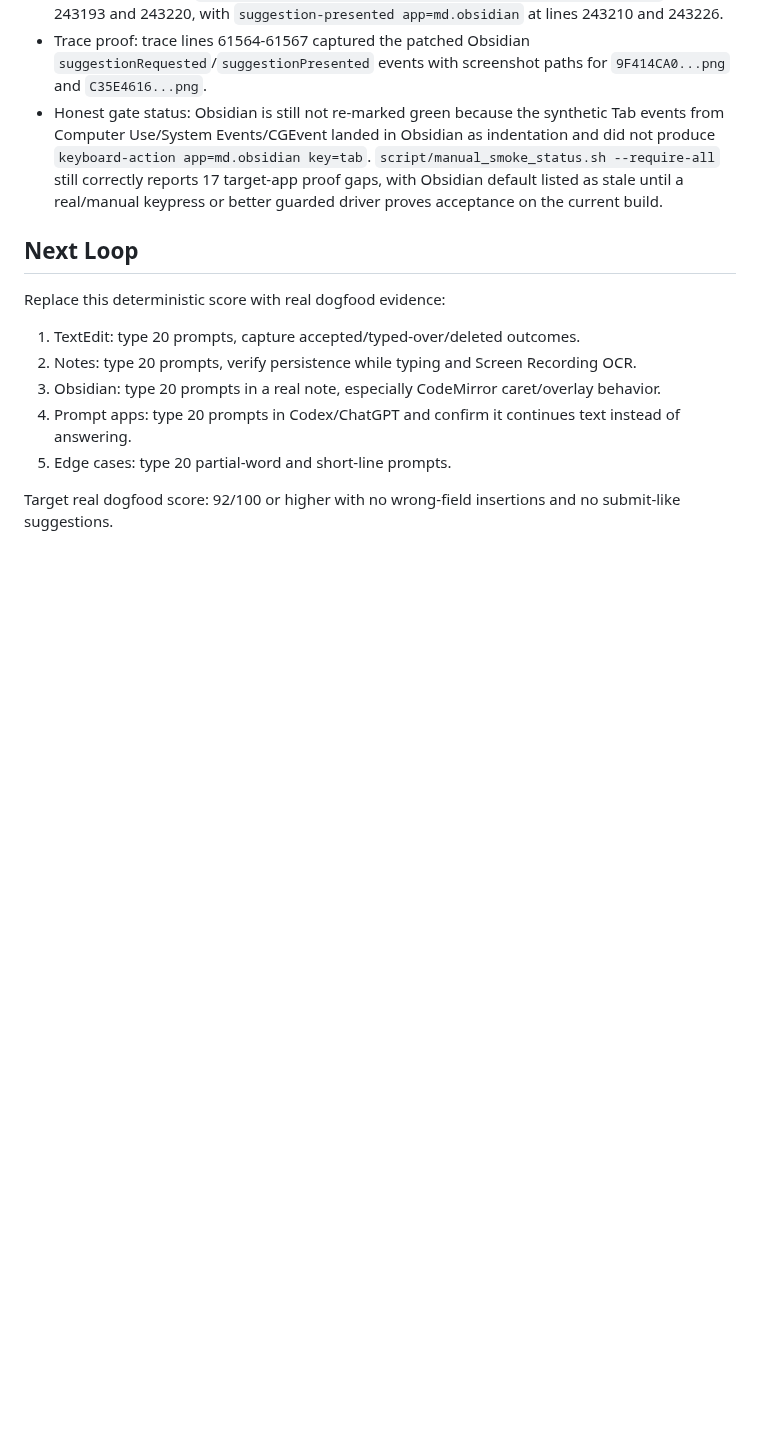
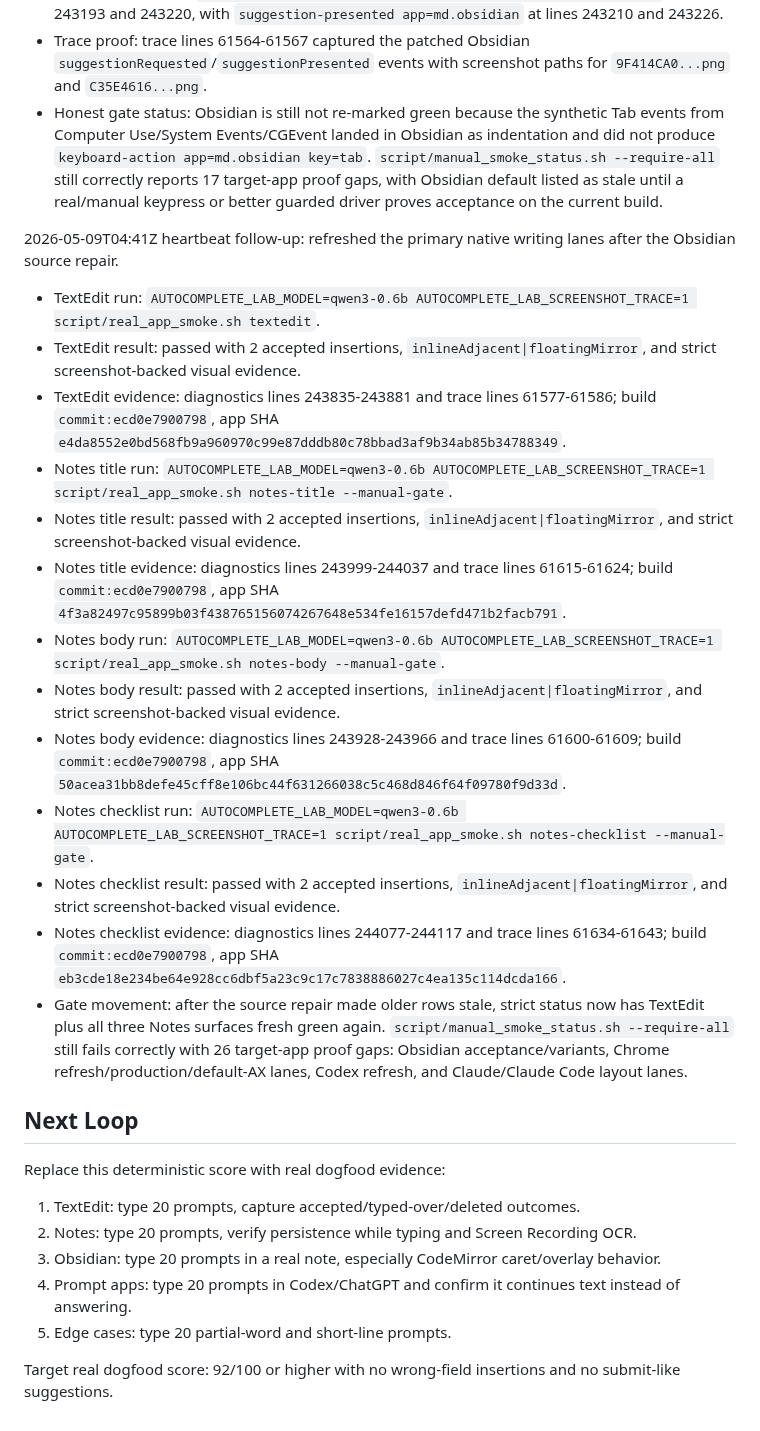
Before and after one commit to r3dbars/tilde, a Markdown page: docs/evals/magic-writing-ocr-100.md, the part around the change. Rendered like a GitHub page; blank space fills up the shorter version.

Commit message:
Refresh native writing proof

```diff
--- a/docs/evals/magic-writing-ocr-100.md
+++ b/docs/evals/magic-writing-ocr-100.md
@@ -516,6 +516,22 @@ Time: 2026-05-09T00:36:00Z
 - Trace proof: trace lines 61564-61567 captured the patched Obsidian `suggestionRequested`/`suggestionPresented` events with screenshot paths for `9F414CA0...png` and `C35E4616...png`.
 - Honest gate status: Obsidian is still not re-marked green because the synthetic Tab events from Computer Use/System Events/CGEvent landed in Obsidian as indentation and did not produce `keyboard-action app=md.obsidian key=tab`. `script/manual_smoke_status.sh --require-all` still correctly reports 17 target-app proof gaps, with Obsidian default listed as stale until a real/manual keypress or better guarded driver proves acceptance on the current build.
 
+2026-05-09T04:41Z heartbeat follow-up: refreshed the primary native writing lanes after the Obsidian source repair.
+
+- TextEdit run: `AUTOCOMPLETE_LAB_MODEL=qwen3-0.6b AUTOCOMPLETE_LAB_SCREENSHOT_TRACE=1 script/real_app_smoke.sh textedit`.
+- TextEdit result: passed with 2 accepted insertions, `inlineAdjacent|floatingMirror`, and strict screenshot-backed visual evidence.
+- TextEdit evidence: diagnostics lines 243835-243881 and trace lines 61577-61586; build `commit:ecd0e7900798`, app SHA `e4da8552e0bd568fb9a960970c99e87dddb80c78bbad3af9b34ab85b34788349`.
+- Notes title run: `AUTOCOMPLETE_LAB_MODEL=qwen3-0.6b AUTOCOMPLETE_LAB_SCREENSHOT_TRACE=1 script/real_app_smoke.sh notes-title --manual-gate`.
+- Notes title result: passed with 2 accepted insertions, `inlineAdjacent|floatingMirror`, and strict screenshot-backed visual evidence.
+- Notes title evidence: diagnostics lines 243999-244037 and trace lines 61615-61624; build `commit:ecd0e7900798`, app SHA `4f3a82497c95899b03f438765156074267648e534fe16157defd471b2facb791`.
+- Notes body run: `AUTOCOMPLETE_LAB_MODEL=qwen3-0.6b AUTOCOMPLETE_LAB_SCREENSHOT_TRACE=1 script/real_app_smoke.sh notes-body --manual-gate`.
+- Notes body result: passed with 2 accepted insertions, `inlineAdjacent|floatingMirror`, and strict screenshot-backed visual evidence.
+- Notes body evidence: diagnostics lines 243928-243966 and trace lines 61600-61609; build `commit:ecd0e7900798`, app SHA `50acea31bb8defe45cff8e106bc44f631266038c5c468d846f64f09780f9d33d`.
+- Notes checklist run: `AUTOCOMPLETE_LAB_MODEL=qwen3-0.6b AUTOCOMPLETE_LAB_SCREENSHOT_TRACE=1 script/real_app_smoke.sh notes-checklist --manual-gate`.
+- Notes checklist result: passed with 2 accepted insertions, `inlineAdjacent|floatingMirror`, and strict screenshot-backed visual evidence.
+- Notes checklist evidence: diagnostics lines 244077-244117 and trace lines 61634-61643; build `commit:ecd0e7900798`, app SHA `eb3cde18e234be64e928cc6dbf5a23c9c17c7838886027c4ea135c114dcda166`.
+- Gate movement: after the source repair made older rows stale, strict status now has TextEdit plus all three Notes surfaces fresh green again. `script/manual_smoke_status.sh --require-all` still fails correctly with 26 target-app proof gaps: Obsidian acceptance/variants, Chrome refresh/production/default-AX lanes, Codex refresh, and Claude/Claude Code layout lanes.
+
 ## Next Loop
 
 Replace this deterministic score with real dogfood evidence:
```
Also changed, not shown: docs/product/manual-smoke-runs.md (+4 -0 lines).
